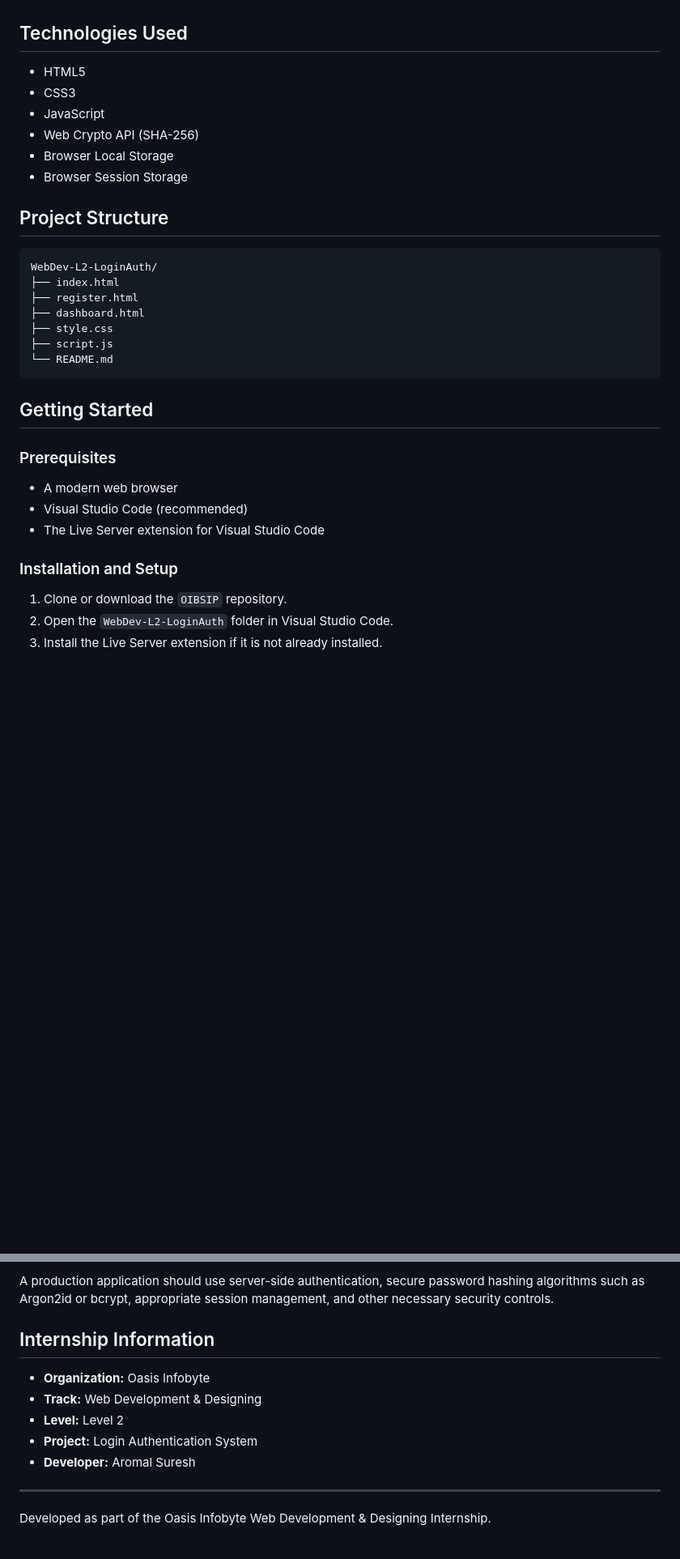
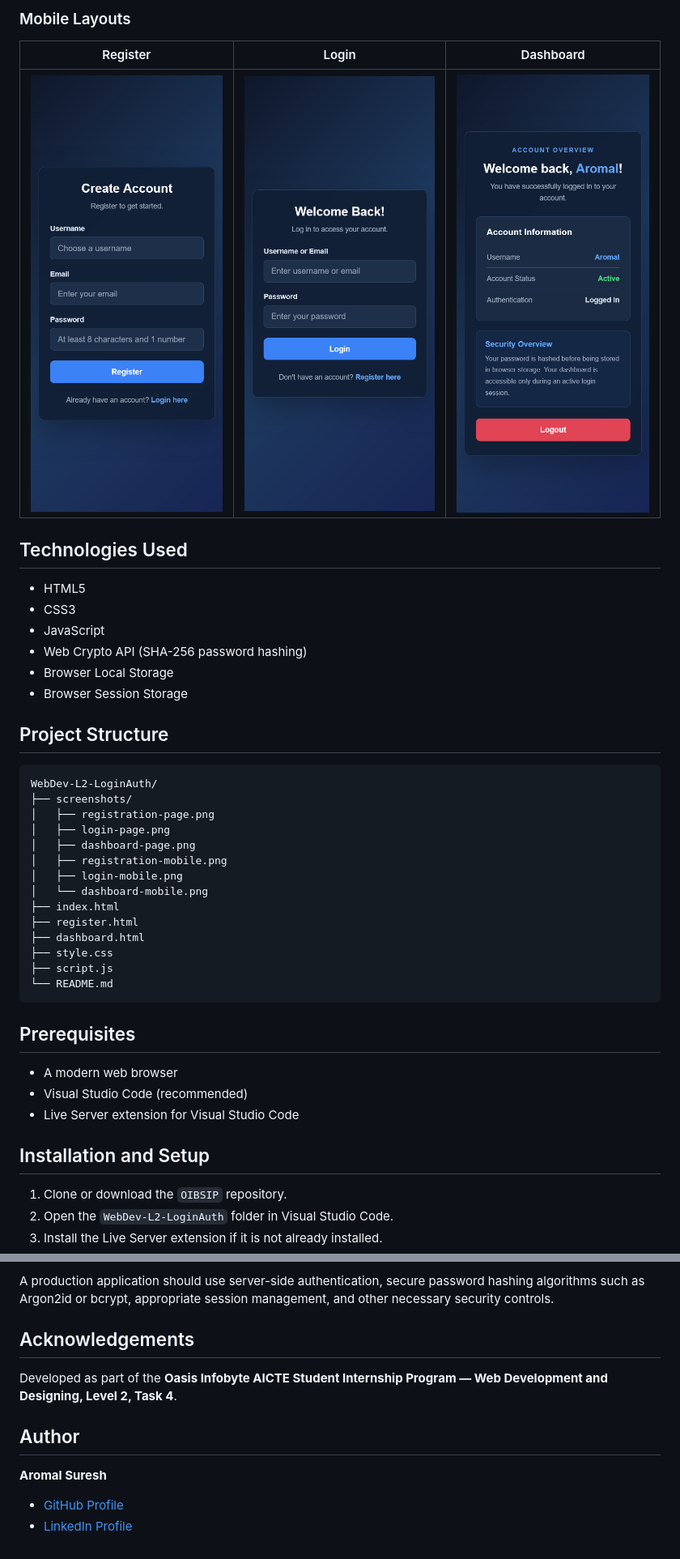
Before and after one commit to aromaltechs/OIBSIP, a Markdown page: WebDev-L2-LoginAuth/README.md, 2 parts joined by grey strips. Shown at 81% size. Rendered like a GitHub page; blank space fills up the shorter version.

Commit message:
Update project documentation

````diff
--- a/WebDev-L2-LoginAuth/README.md
+++ b/WebDev-L2-LoginAuth/README.md
@@ -20,10 +50,15 @@ The application allows users to register with a username, email address, and pas
+### Mobile Layouts
+
+|                         Register                        |                     Login                     |                       Dashboard                       |
+| :-----------------------------------------------------: | :-------------------------------------------: | :---------------------------------------------------: |
+| ![Register Mobile](screenshots/registration-mobile.png) | ![Login Mobile](screenshots/login-mobile.png) | ![Dashboard Mobile](screenshots/dashboard-mobile.png) |
 
 ## Technologies Used
 
 * HTML5
 * CSS3
 * JavaScript
-* Web Crypto API (SHA-256)
+* Web Crypto API (SHA-256 password hashing)
 * Browser Local Storage
 * Browser Session Storage
 
@@ -31,6 +66,13 @@ The application allows users to register with a username, email address, and pas
 
 ```text
 WebDev-L2-LoginAuth/
+├── screenshots/
+│   ├── registration-page.png
+│   ├── login-page.png
+│   ├── dashboard-page.png
+│   ├── registration-mobile.png
+│   ├── login-mobile.png
+│   └── dashboard-mobile.png
 ├── index.html
 ├── register.html
 ├── dashboard.html
@@ -39,15 +81,13 @@ WebDev-L2-LoginAuth/
 └── README.md
 ```
 
-## Getting Started
-
-### Prerequisites
+## Prerequisites
 
 * A modern web browser
 * Visual Studio Code (recommended)
-* The Live Server extension for Visual Studio Code
+* Live Server extension for Visual Studio Code
 
-### Installation and Setup
+## Installation and Setup
 
 1. Clone or download the `OIBSIP` repository.
 2. Open the `WebDev-L2-LoginAuth` folder in Visual Studio Code.
@@ -76,14 +116,13 @@ Passwords are hashed using SHA-256 before being stored in browser storage. Howev
 
 A production application should use server-side authentication, secure password hashing algorithms such as Argon2id or bcrypt, appropriate session management, and other necessary security controls.
 
-## Internship Information
+## Acknowledgements
 
-* **Organization:** Oasis Infobyte
-* **Track:** Web Development & Designing
-* **Level:** Level 2
-* **Project:** Login Authentication System
-* **Developer:** Aromal Suresh
+Developed as part of the **Oasis Infobyte AICTE Student Internship Program — Web Development and Designing, Level 2, Task 4**.
 
----
+## Author
 
-Developed as part of the Oasis Infobyte Web Development & Designing Internship.
+**Aromal Suresh**
+
+* [GitHub Profile](https://github.com/aromaltechs)
+* [LinkedIn Profile](https://www.linkedin.com/in/aruz/)
````
Also changed, not shown: other parts of WebDev-L2-LoginAuth/README.md (+32 -2 lines).
